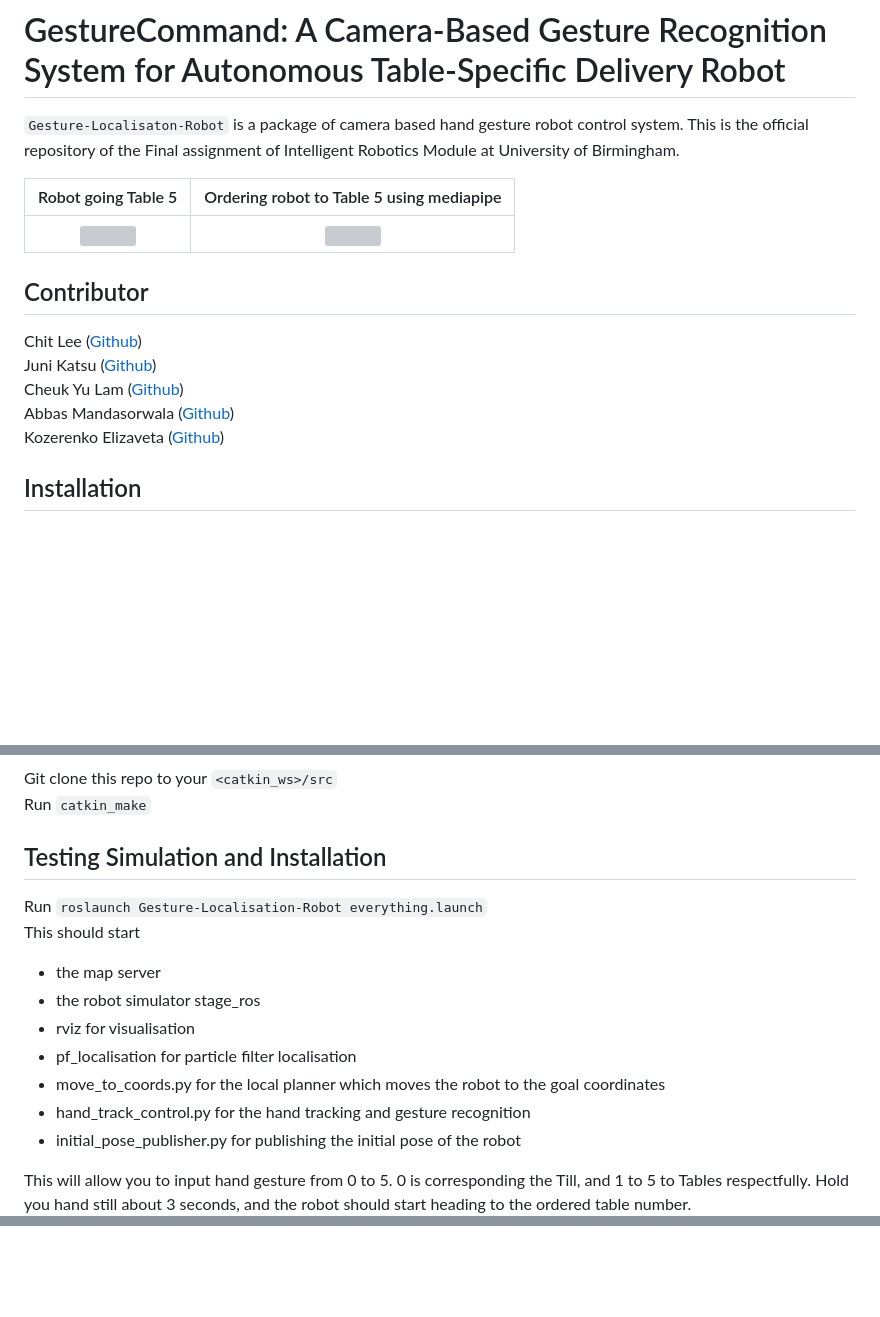
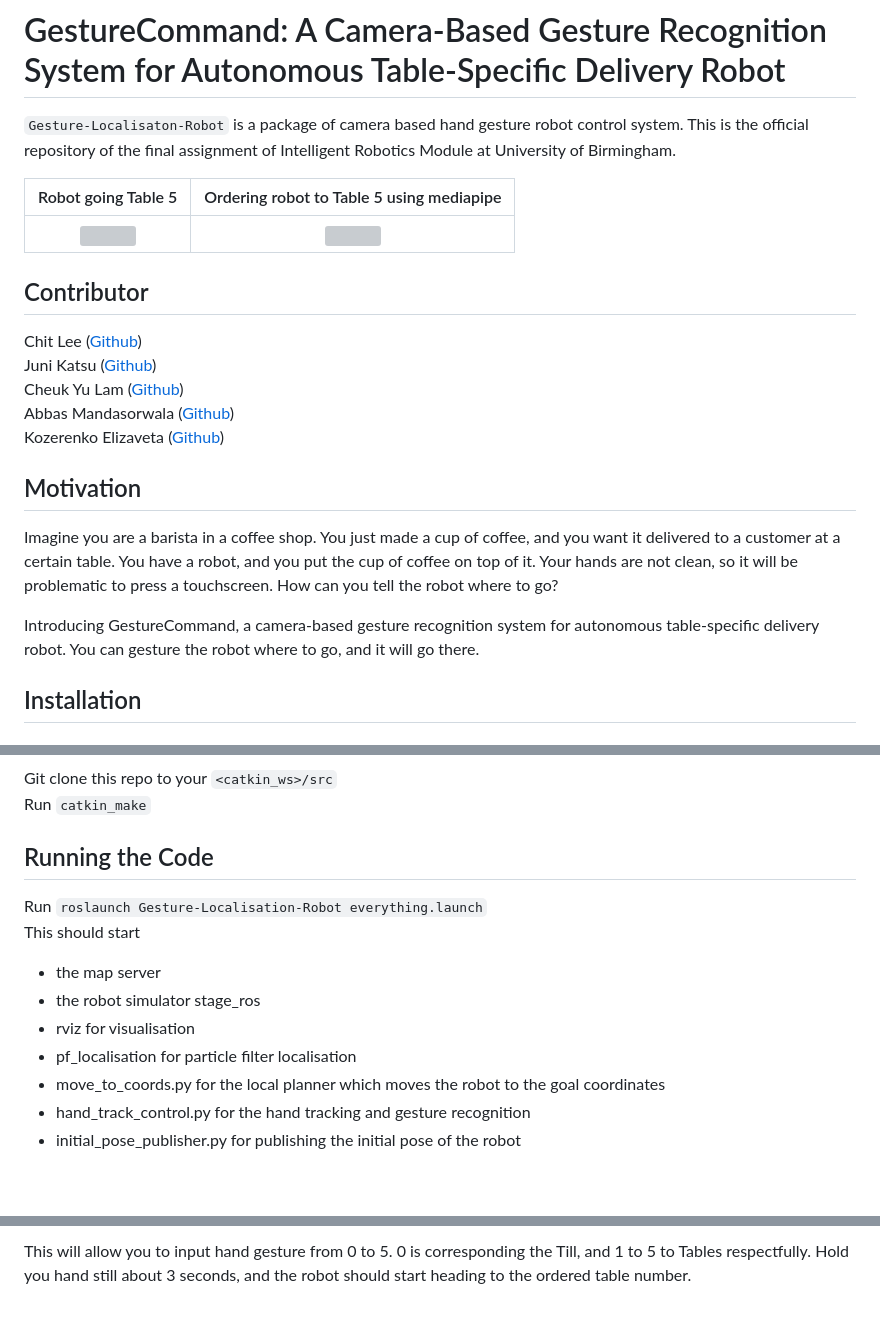
Before and after one commit to winter7eaf/Gesture-Localisation-Robot, a Markdown page: README.md, 3 parts joined by grey strips. Rendered like a GitHub page; blank space fills up the shorter version; grey boxes are pictures that could not be loaded.

````diff
--- a/README.md
+++ b/README.md
@@ -1,6 +1,6 @@
 # GestureCommand: A Camera-Based Gesture Recognition System for Autonomous Table-Specific Delivery Robot
 
-`Gesture-Localisaton-Robot` is a package of camera based hand gesture robot control system. This is the official repository of the Final assignment of Intelligent Robotics Module at University of Birmingham. <br />
+`Gesture-Localisaton-Robot` is a package of camera based hand gesture robot control system. This is the official repository of the final assignment of Intelligent Robotics Module at University of Birmingham. <br />
 
 |       Robot going Table 5        | Ordering robot to Table 5 using mediapipe |
 |:--------------------------------:|:-----------------------------------------:|
@@ -13,6 +13,12 @@ Juni Katsu ([Github](https://github.com/JuniJoo))<br />
 Cheuk Yu Lam ([Github](https://github.com/winter7eaf))<br />
 Abbas Mandasorwala ([Github](https://github.com/abbas-119)) <br />
 Kozerenko Elizaveta ([Github](https://github.com/IBMr))<br />
+
+## Motivation
+
+Imagine you are a barista in a coffee shop. You just made a cup of coffee, and you want it delivered to a customer at a certain table. You have a robot, and you put the cup of coffee on top of it. Your hands are not clean, so it will be problematic to press a touchscreen. How can you tell the robot where to go? <br />
+
+Introducing GestureCommand, a camera-based gesture recognition system for autonomous table-specific delivery robot. You can gesture the robot where to go, and it will go there. <br />
 
 ## Installation
 
@@ -46,7 +52,7 @@ source Computer Vision library (for real time hand detection). <br />
 Git clone this repo to your `<catkin_ws>/src` <br />
 Run `catkin_make` <br />
 
-## Testing Simulation and Installation
+## Running the Code
 
 Run `roslaunch Gesture-Localisation-Robot everything.launch` <br />
 This should start
@@ -58,17 +64,3 @@ This should start
 - hand_track_control.py for the hand tracking and gesture recognition
 - initial_pose_publisher.py for publishing the initial pose of the robot
 
-This will allow you to input hand gesture from 0 to 5. 0 is corresponding the Till, and 1 to 5 to Tables respectfully. Hold you hand still about 3 seconds, and the robot should start heading to the ordered table number.
-
-
-[//]: # (## Alternative testing with Move_base library)
-
-[//]: # ()
-[//]: # (This is testing with Path_finding library `move_base`)
-
-[//]: # (Joint recog.:<br />)
-
-[//]: # ()
-[//]: # ()
-[//]: # (https://developers.google.com/mediapipe/solutions/vision/gesture_recognizer/python#live-stream)
-
@@ -104,18 +67 @@ This will allow you to input hand gesture from 0 to 5. 0 is corresponding the Ti
-[//]: # (roscore)
-
-[//]: # ()
-[//]: # (//change in to new terminal)
-
-[//]: # ()
-[//]: # (roslaunch navigation_stage move_base_amcl_2.5cm.launch)
-
-[//]: # (```)
-
-[//]: # (Change the last part respectively )
-
-[//]: # ()
-[//]: # (Install:)
-
-[//]: # (mediapipe)
-
-[//]: # (opencv)
+This will allow you to input hand gesture from 0 to 5. 0 is corresponding the Till, and 1 to 5 to Tables respectfully. Hold you hand still about 3 seconds, and the robot should start heading to the ordered table number. <br />
````
Also changed, not shown: other parts of README.md (+0 -29 lines).
